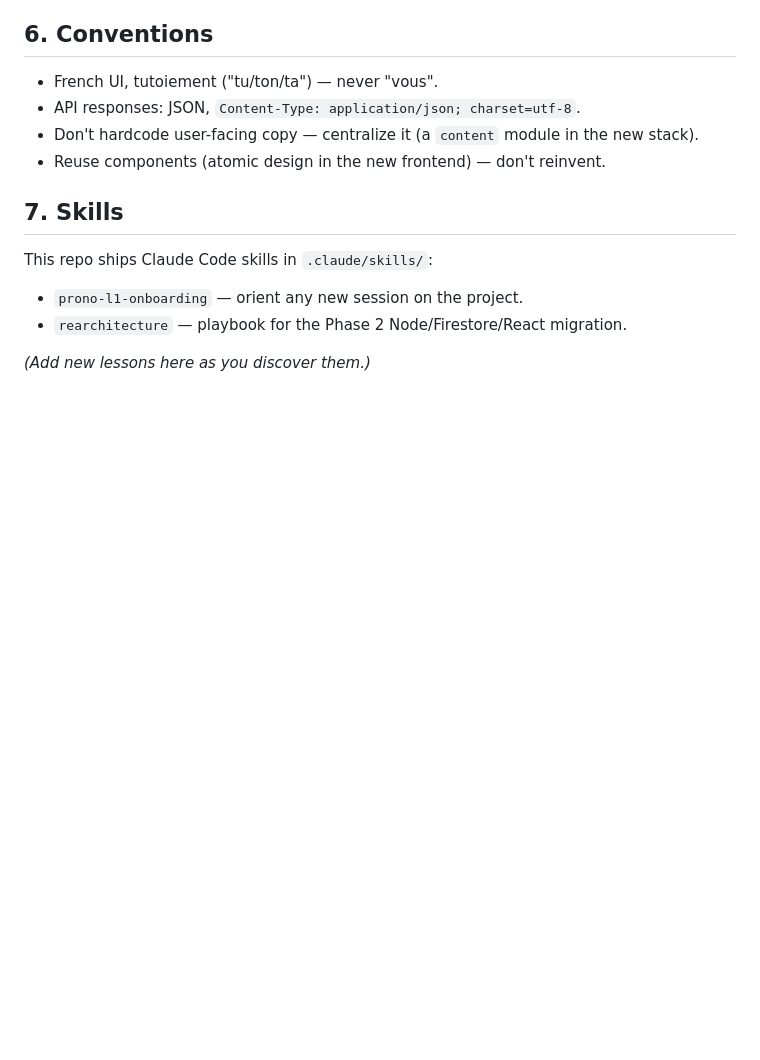
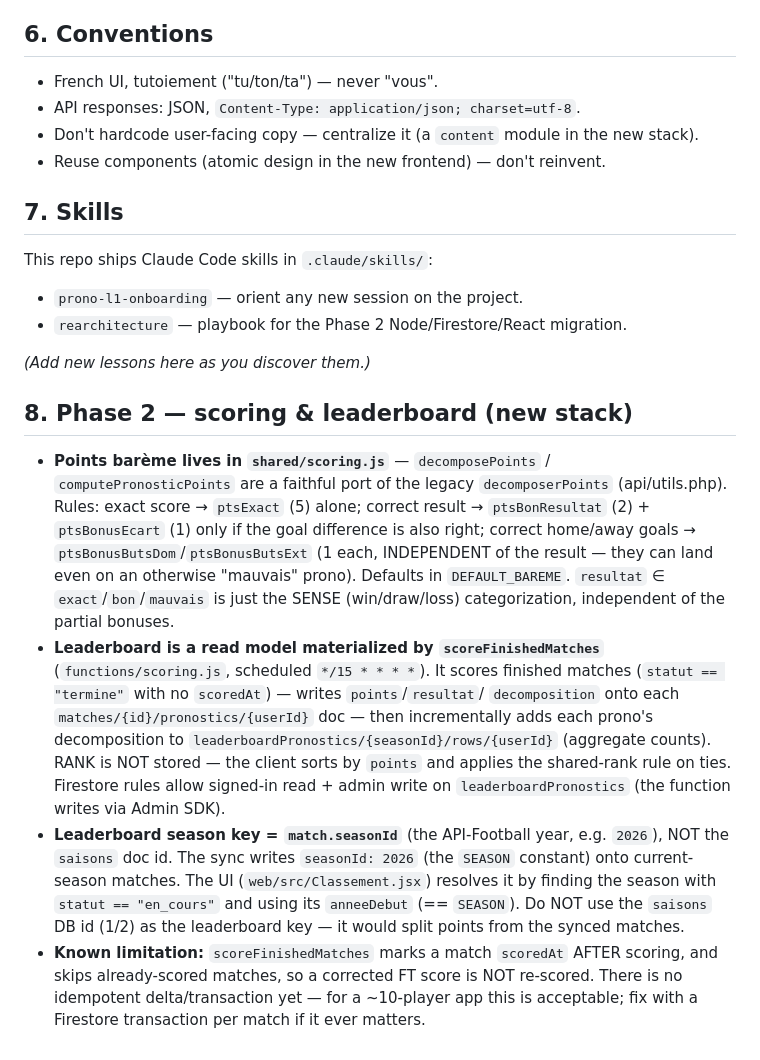
Before and after one commit to ailidmx/pronoL1, a Markdown page: AGENTS.md, the part around the change. GitHub-like rendering; blank space fills up the shorter version.

Commit message:
docs(agents): scoring + leaderboard notes (Phase 2)

```diff
--- a/AGENTS.md
+++ b/AGENTS.md
@@ -106,3 +106,34 @@ This repo ships Claude Code skills in `.claude/skills/`:
 - `rearchitecture` — playbook for the Phase 2 Node/Firestore/React migration.
 
 *(Add new lessons here as you discover them.)*
+
+## 8. Phase 2 — scoring & leaderboard (new stack)
+
+- **Points barème lives in `shared/scoring.js`** — `decomposePoints` /
+  `computePronosticPoints` are a faithful port of the legacy `decomposerPoints`
+  (api/utils.php). Rules: exact score → `ptsExact` (5) alone; correct result →
+  `ptsBonResultat` (2) + `ptsBonusEcart` (1) only if the goal difference is also
+  right; correct home/away goals → `ptsBonusButsDom`/`ptsBonusButsExt` (1 each,
+  INDEPENDENT of the result — they can land even on an otherwise "mauvais" prono).
+  Defaults in `DEFAULT_BAREME`. `resultat` ∈ `exact`/`bon`/`mauvais` is just the
+  SENSE (win/draw/loss) categorization, independent of the partial bonuses.
+- **Leaderboard is a read model materialized by `scoreFinishedMatches`**
+  (`functions/scoring.js`, scheduled `*/15 * * * *`). It scores finished matches
+  (`statut == "termine"` with no `scoredAt`) — writes `points`/`resultat`/
+  `decomposition` onto each `matches/{id}/pronostics/{userId}` doc — then
+  incrementally adds each prono's decomposition to
+  `leaderboardPronostics/{seasonId}/rows/{userId}` (aggregate counts). RANK is
+  NOT stored — the client sorts by `points` and applies the shared-rank rule on
+  ties. Firestore rules allow signed-in read + admin write on
+  `leaderboardPronostics` (the function writes via Admin SDK).
+- **Leaderboard season key = `match.seasonId`** (the API-Football year, e.g.
+  `2026`), NOT the `saisons` doc id. The sync writes `seasonId: 2026` (the
+  `SEASON` constant) onto current-season matches. The UI (`web/src/Classement.jsx`)
+  resolves it by finding the season with `statut == "en_cours"` and using its
+  `anneeDebut` (== `SEASON`). Do NOT use the `saisons` DB id (1/2) as the
+  leaderboard key — it would split points from the synced matches.
+- **Known limitation:** `scoreFinishedMatches` marks a match `scoredAt` AFTER
+  scoring, and skips already-scored matches, so a corrected FT score is NOT
+  re-scored. There is no idempotent delta/transaction yet — for a ~10-player app
+  this is acceptable; fix with a Firestore transaction per match if it ever
+  matters.
```
